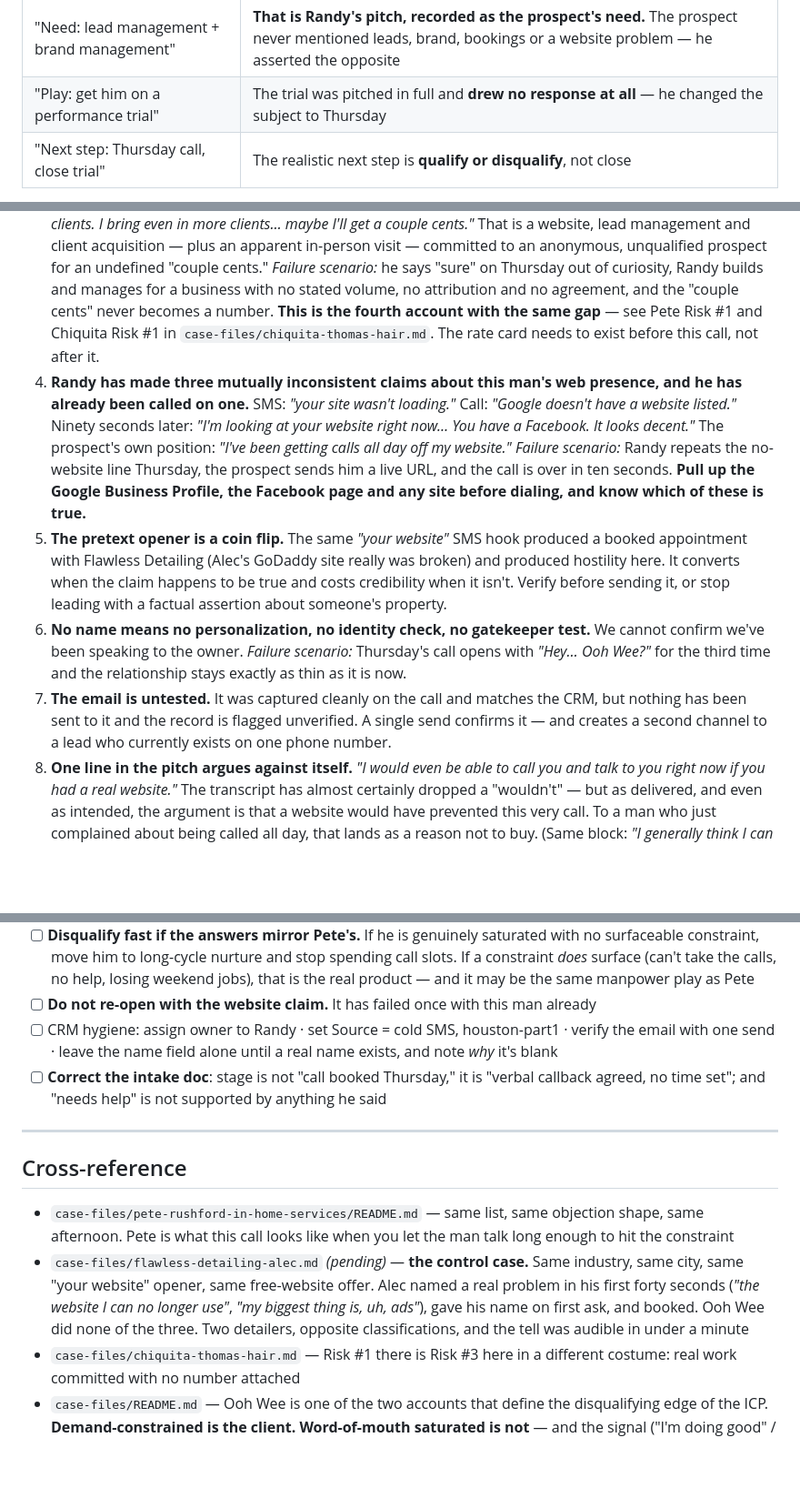
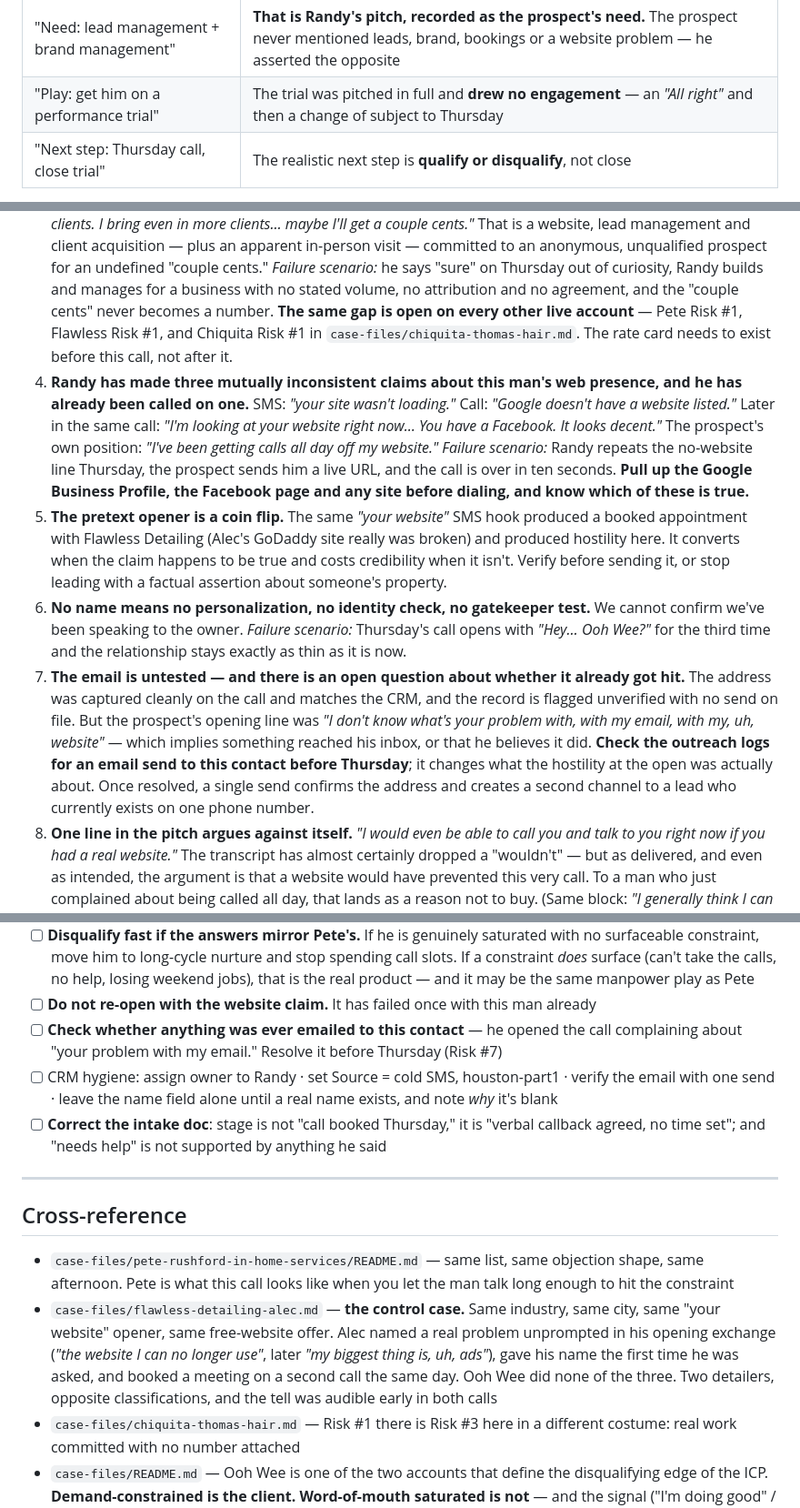
Before and after one commit to randymakesplays-hub/Weakends-Media-Team, a Markdown page: case-files/ooh-wee-detail.md, 3 parts joined by grey strips. Shown at 91% size. Drawn GitHub-style; blank space fills up the shorter version.

Commit message:
Apply second fact-check pass to Ooh Wee case file
Exact-quote corrections and a softened claim about the performance-trial
pitch drawing no response.

Co-Authored-By: Claude Opus 5 <noreply@anthropic.com>
Claude-Session: https://claude.ai/code/session_01H4kE68RLacJ9ntpkAXm6z4

```diff
--- a/case-files/ooh-wee-detail.md
+++ b/case-files/ooh-wee-detail.md
@@ -178,7 +179,7 @@ me, bro?"*
 | "Stage: call booked Thursday" | **Nothing is booked.** No time, no calendar invite, no Calendly, no confirmation beyond *"call me Thursday."* Thursday = **Sep 17**, hour unspecified |
 | "Current state: straight-to-the-point, needs help" | Straight-to-the-point: **yes**, and hostile at the open. "Needs help": **directly contradicted four times.** He never asked for anything |
 | "Need: lead management + brand management" | **That is Randy's pitch, recorded as the prospect's need.** The prospect never mentioned leads, brand, bookings or a website problem — he asserted the opposite |
-| "Play: get him on a performance trial" | The trial was pitched in full and **drew no response at all** — he changed the subject to Thursday |
+| "Play: get him on a performance trial" | The trial was pitched in full and **drew no engagement** — an *"All right"* and then a change of subject to Thursday |
 | "Next step: Thursday call, close trial" | The realistic next step is **qualify or disqualify**, not close |
 
 **Corrected read:** an unqualified cold lead who is word-of-mouth saturated by his own account,
@@ -267,12 +270,12 @@ settles the classification.**
    visit — committed to an anonymous, unqualified prospect for an undefined "couple cents."
    *Failure scenario:* he says "sure" on Thursday out of curiosity, Randy builds and manages for a
    business with no stated volume, no attribution and no agreement, and the "couple cents" never
-   becomes a number. **This is the fourth account with the same gap** — see Pete Risk #1 and
-   Chiquita Risk #1 in `case-files/chiquita-thomas-hair.md`. The rate card needs to exist before
-   this call, not after it.
+   becomes a number. **The same gap is open on every other live account** — Pete Risk #1, Flawless
+   Risk #1, and Chiquita Risk #1 in `case-files/chiquita-thomas-hair.md`. The rate card needs to
+   exist before this call, not after it.
 4. **Randy has made three mutually inconsistent claims about this man's web presence, and he has
    already been called on one.** SMS: *"your site wasn't loading."* Call: *"Google doesn't have a
-   website listed."* Ninety seconds later: *"I'm looking at your website right now… You have a
+   website listed."* Later in the same call: *"I'm looking at your website right now… You have a
    Facebook. It looks decent."* The prospect's own position: *"I've been getting calls all day off
    my website."*
    *Failure scenario:* Randy repeats the no-website line Thursday, the prospect sends him a live
@@ -286,9 +289,14 @@ settles the classification.**
 6. **No name means no personalization, no identity check, no gatekeeper test.** We cannot confirm
    we've been speaking to the owner. *Failure scenario:* Thursday's call opens with *"Hey… Ooh
    Wee?"* for the third time and the relationship stays exactly as thin as it is now.
-7. **The email is untested.** It was captured cleanly on the call and matches the CRM, but nothing
-   has been sent to it and the record is flagged unverified. A single send confirms it — and
-   creates a second channel to a lead who currently exists on one phone number.
+7. **The email is untested — and there is an open question about whether it already got hit.** The
+   address was captured cleanly on the call and matches the CRM, and the record is flagged
+   unverified with no send on file. But the prospect's opening line was *"I don't know what's your
+   problem with, with my email, with my, uh, website"* — which implies something reached his inbox,
+   or that he believes it did. **Check the outreach logs for an email send to this contact before
+   Thursday**; it changes what the hostility at the open was actually about. Once resolved, a single
+   send confirms the address and creates a second channel to a lead who currently exists on one
+   phone number.
 8. **One line in the pitch argues against itself.** *"I would even be able to call you and talk to
    you right now if you had a real website."* The transcript has almost certainly dropped a
    "wouldn't" — but as delivered, and even as intended, the argument is that a website would have
@@ -317,6 +325,8 @@ settles the classification.**
       constraint *does* surface (can't take the calls, no help, losing weekend jobs), that is the
       real product — and it may be the same manpower play as Pete
 - [ ] **Do not re-open with the website claim.** It has failed once with this man already
+- [ ] **Check whether anything was ever emailed to this contact** — he opened the call complaining
+      about "your problem with my email." Resolve it before Thursday (Risk #7)
 - [ ] CRM hygiene: assign owner to Randy · set Source = cold SMS, houston-part1 · verify the email
       with one send · leave the name field alone until a real name exists, and note *why* it's blank
 - [ ] **Correct the intake doc**: stage is not "call booked Thursday," it is "verbal callback
@@ -329,11 +339,12 @@ settles the classification.**
 - `case-files/pete-rushford-in-home-services/README.md` — same list, same objection shape, same
   afternoon. Pete is what this call looks like when you let the man talk long enough to hit the
   constraint
-- `case-files/flawless-detailing-alec.md` *(pending)* — **the control case.** Same industry, same
-  city, same "your website" opener, same free-website offer. Alec named a real problem in his first
-  forty seconds (*"the website I can no longer use"*, *"my biggest thing is, uh, ads"*), gave his
-  name on first ask, and booked. Ooh Wee did none of the three. Two detailers, opposite
-  classifications, and the tell was audible in under a minute
+- `case-files/flawless-detailing-alec.md` — **the control case.** Same industry, same
+  city, same "your website" opener, same free-website offer. Alec named a real problem unprompted in
+  his opening exchange (*"the website I can no longer use"*, later *"my biggest thing is, uh, ads"*),
+  gave his name the first time he was asked, and booked a meeting on a second call the same day. Ooh
+  Wee did none of the three. Two detailers, opposite classifications, and the tell was audible early
+  in both calls
 - `case-files/chiquita-thomas-hair.md` — Risk #1 there is Risk #3 here in a different costume:
   real work committed with no number attached
 - `case-files/README.md` — Ooh Wee is one of the two accounts that define the disqualifying edge of
```
Also changed, not shown: other parts of case-files/ooh-wee-detail.md (+16 -13 lines).
